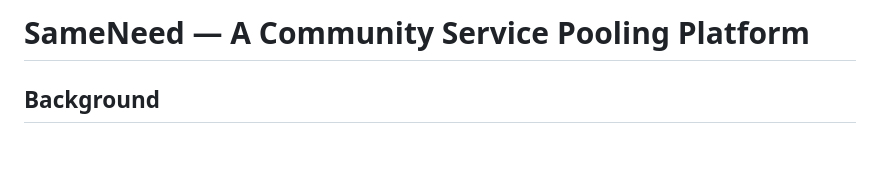
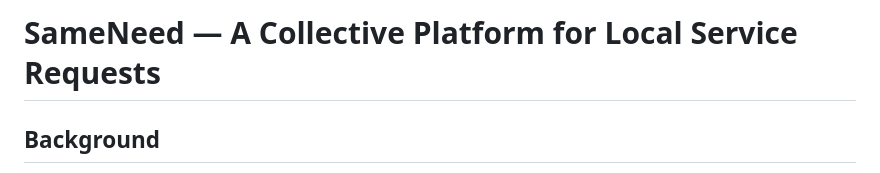
Before and after one commit to ravirajjain1/PROJECT_SameNeed, a Markdown page: statement.md, the part around the change. GitHub-like rendering; blank space fills up the shorter version.

```diff
--- a/statement.md
+++ b/statement.md
@@ -1,4 +1,4 @@
-# SameNeed — A Community Service Pooling Platform
+# SameNeed — A Collective Platform for Local Service Requests
 
 ## Background
 
```
